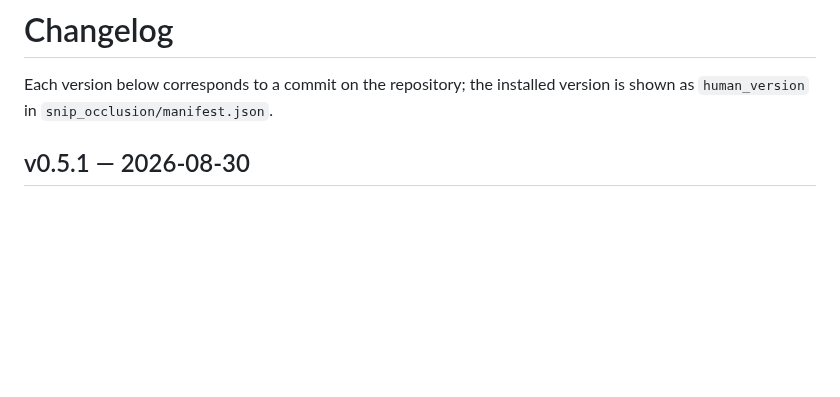
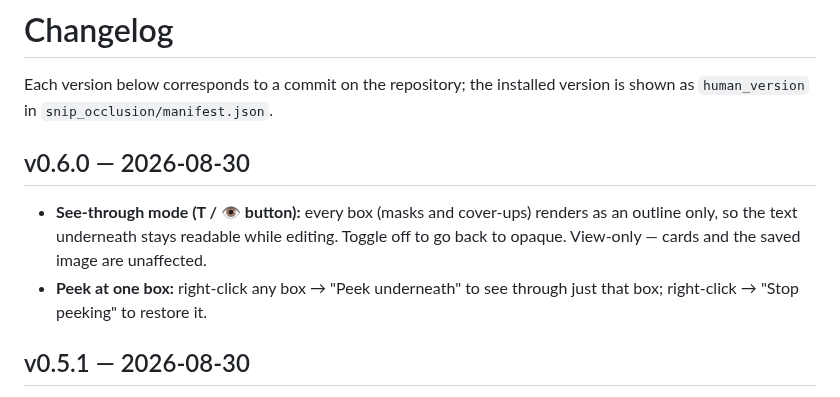
Before and after one commit to davidfitzgerald1579-boop/Anki-tool, a Markdown page: CHANGELOG.md, the part around the change. Rendered like a GitHub page; blank space fills up the shorter version.

```diff
--- a/CHANGELOG.md
+++ b/CHANGELOG.md
@@ -3,6 +3,15 @@
 Each version below corresponds to a commit on the repository; the
 installed version is shown as `human_version` in
 `snip_occlusion/manifest.json`.
+
+## v0.6.0 — 2026-08-30
+
+- **See-through mode (T / 👁 button):** every box (masks and cover-ups)
+  renders as an outline only, so the text underneath stays readable while
+  editing. Toggle off to go back to opaque. View-only — cards and the
+  saved image are unaffected.
+- **Peek at one box:** right-click any box → "Peek underneath" to see
+  through just that box; right-click → "Stop peeking" to restore it.
 
 ## v0.5.1 — 2026-08-30
 
```
Also changed, not shown: README.md (+2 -0 lines), docs/dialog.png, docs/dialog_xray.png (added), 5 other files.
